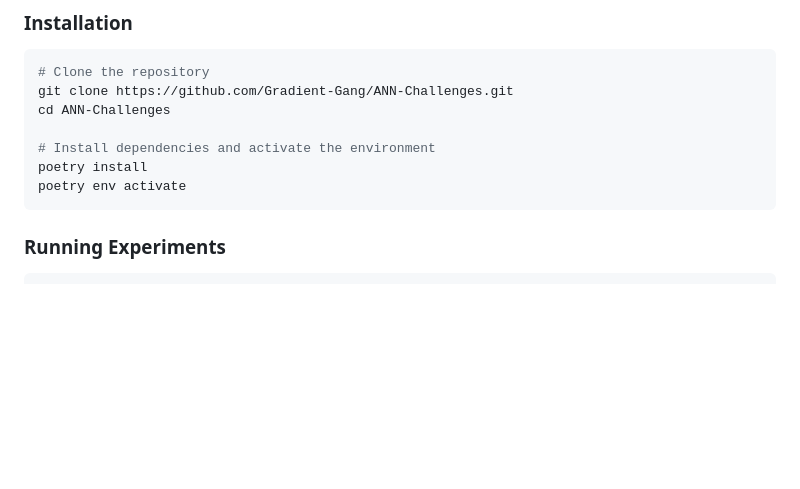
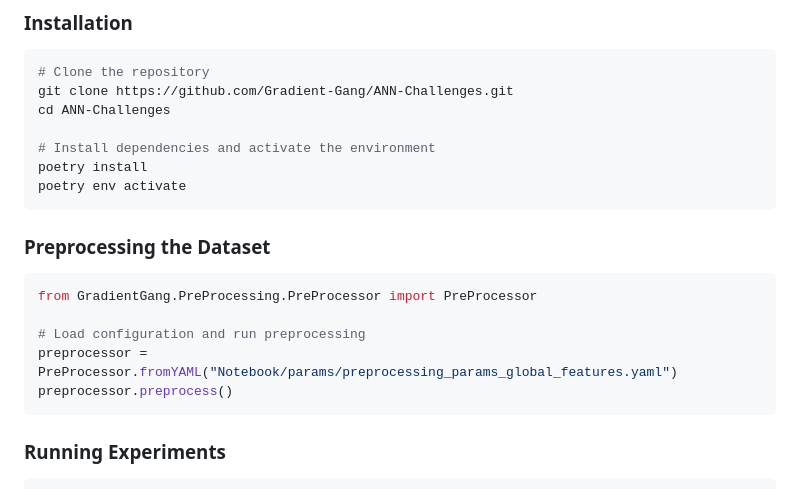
Before and after one commit to Gradient-Gang/ANN-Challenges, a Markdown page: README.md, the part around the change. Rendered like a GitHub page; blank space fills up the shorter version.

Commit message:
final readme

````diff
--- a/README.md
+++ b/README.md
@@ -25,6 +25,16 @@ cd ANN-Challenges
 # Install dependencies and activate the environment
 poetry install
 poetry env activate
+```
+
+### Preprocessing the Dataset
+
+```python
+from GradientGang.PreProcessing.PreProcessor import PreProcessor
+
+# Load configuration and run preprocessing
+preprocessor = PreProcessor.fromYAML("Notebook/params/preprocessing_params_global_features.yaml")
+preprocessor.preprocess()
 ```
 
 ### Running Experiments
````
